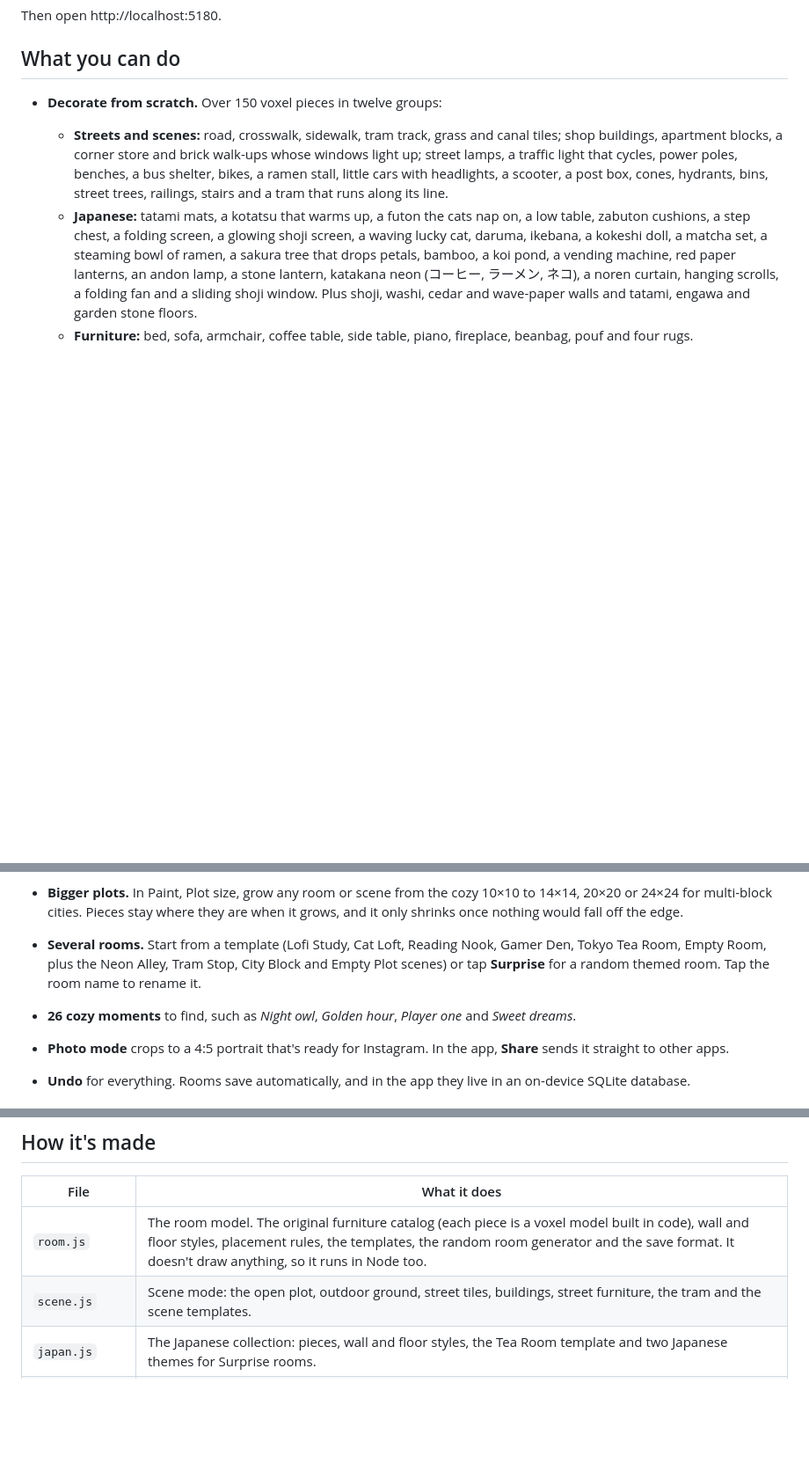
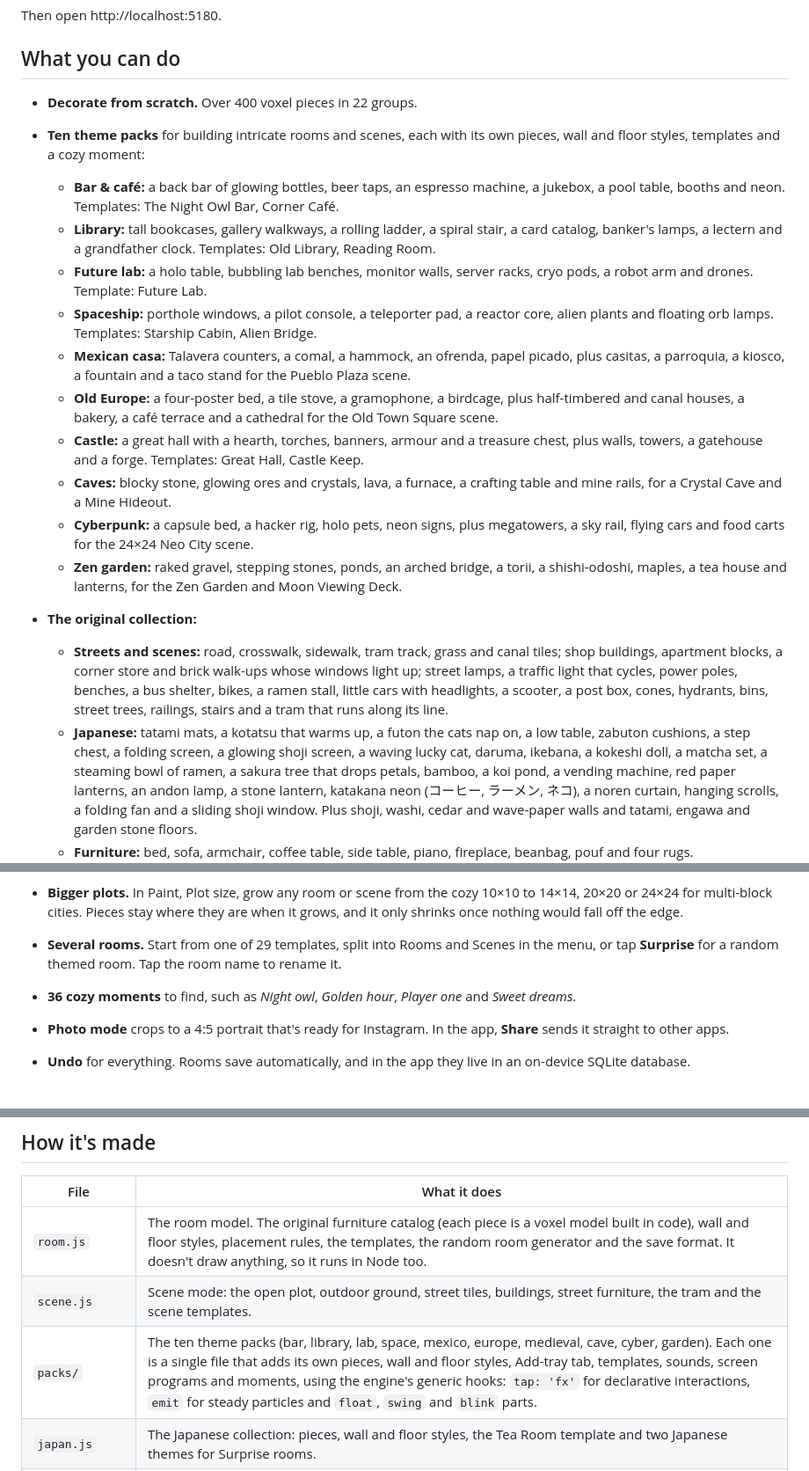
Before and after one commit to dalecri/Voxel-lofi-room, a Markdown page: README.md, 3 parts joined by grey strips. Shown at 88% size. Rendered like a GitHub page; blank space fills up the shorter version.

Commit message:
README: the ten theme packs
Co-Authored-By: Claude Opus 5.5 <noreply@anthropic.com>
Claude-Session: https://claude.ai/code/session_01CgnkXQCXDqGr9aCpbEtPPB

```diff
--- a/README.md
+++ b/README.md
@@ -26,7 +26,19 @@ Then open http://localhost:5180.
 
 ## What you can do
 
-- **Decorate from scratch.** Over 150 voxel pieces in twelve groups:
+- **Decorate from scratch.** Over 400 voxel pieces in 22 groups.
+- **Ten theme packs** for building intricate rooms and scenes, each with its own pieces, wall and floor styles, templates and a cozy moment:
+  - **Bar & café:** a back bar of glowing bottles, beer taps, an espresso machine, a jukebox, a pool table, booths and neon. Templates: The Night Owl Bar, Corner Café.
+  - **Library:** tall bookcases, gallery walkways, a rolling ladder, a spiral stair, a card catalog, banker's lamps, a lectern and a grandfather clock. Templates: Old Library, Reading Room.
+  - **Future lab:** a holo table, bubbling lab benches, monitor walls, server racks, cryo pods, a robot arm and drones. Template: Future Lab.
+  - **Spaceship:** porthole windows, a pilot console, a teleporter pad, a reactor core, alien plants and floating orb lamps. Templates: Starship Cabin, Alien Bridge.
+  - **Mexican casa:** Talavera counters, a comal, a hammock, an ofrenda, papel picado, plus casitas, a parroquia, a kiosco, a fountain and a taco stand for the Pueblo Plaza scene.
+  - **Old Europe:** a four-poster bed, a tile stove, a gramophone, a birdcage, plus half-timbered and canal houses, a bakery, a café terrace and a cathedral for the Old Town Square scene.
+  - **Castle:** a great hall with a hearth, torches, banners, armour and a treasure chest, plus walls, towers, a gatehouse and a forge. Templates: Great Hall, Castle Keep.
+  - **Caves:** blocky stone, glowing ores and crystals, lava, a furnace, a crafting table and mine rails, for a Crystal Cave and a Mine Hideout.
+  - **Cyberpunk:** a capsule bed, a hacker rig, holo pets, neon signs, plus megatowers, a sky rail, flying cars and food carts for the 24×24 Neo City scene.
+  - **Zen garden:** raked gravel, stepping stones, ponds, an arched bridge, a torii, a shishi-odoshi, maples, a tea house and lanterns, for the Zen Garden and Moon Viewing Deck.
+- **The original collection:**
   - **Streets and scenes:** road, crosswalk, sidewalk, tram track, grass and canal tiles; shop buildings, apartment blocks, a corner store and brick walk-ups whose windows light up; street lamps, a traffic light that cycles, power poles, benches, a bus shelter, bikes, a ramen stall, little cars with headlights, a scooter, a post box, cones, hydrants, bins, street trees, railings, stairs and a tram that runs along its line.
   - **Japanese:** tatami mats, a kotatsu that warms up, a futon the cats nap on, a low table, zabuton cushions, a step chest, a folding screen, a glowing shoji screen, a waving lucky cat, daruma, ikebana, a kokeshi doll, a matcha set, a steaming bowl of ramen, a sakura tree that drops petals, bamboo, a koi pond, a vending machine, red paper lanterns, an andon lamp, a stone lantern, katakana neon (コーヒー, ラーメン, ネコ), a noren curtain, hanging scrolls, a folding fan and a sliding shoji window. Plus shoji, washi, cedar and wave-paper walls and tatami, engawa and garden stone floors.
   - **Furniture:** bed, sofa, armchair, coffee table, side table, piano, fireplace, beanbag, pouf and four rugs.
@@ -67,8 +79,8 @@ Then open http://localhost:5180.
 - **Turn the room.** Walls facing you are cut away automatically, the same way the Sims does it, so you can decorate all four walls.
 - **Scene mode.** Pick the **Open plot** wall style (in Paint, Walls) to remove all four walls and build an open diorama instead, like a city corner or a tram stop. Start one from the Neon Alley, Tram Stop or Empty Plot templates, or from **City Block**, a 20×20 crossroads with four corners of shops, a tram line, a canal and a park.
 - **Bigger plots.** In Paint, Plot size, grow any room or scene from the cozy 10×10 to 14×14, 20×20 or 24×24 for multi-block cities. Pieces stay where they are when it grows, and it only shrinks once nothing would fall off the edge.
-- **Several rooms.** Start from a template (Lofi Study, Cat Loft, Reading Nook, Gamer Den, Tokyo Tea Room, Empty Room, plus the Neon Alley, Tram Stop, City Block and Empty Plot scenes) or tap **Surprise** for a random themed room. Tap the room name to rename it.
-- **26 cozy moments** to find, such as *Night owl*, *Golden hour*, *Player one* and *Sweet dreams*.
+- **Several rooms.** Start from one of 29 templates, split into Rooms and Scenes in the menu, or tap **Surprise** for a random themed room. Tap the room name to rename it.
+- **36 cozy moments** to find, such as *Night owl*, *Golden hour*, *Player one* and *Sweet dreams*.
 - **Photo mode** crops to a 4:5 portrait that's ready for Instagram. In the app, **Share** sends it straight to other apps.
 - **Undo** for everything. Rooms save automatically, and in the app they live in an on-device SQLite database.
 
@@ -108,6 +120,7 @@ npm run apk        # → dist/lofi-rooms.apk
 |---|---|
 | `room.js` | The room model. The original furniture catalog (each piece is a voxel model built in code), wall and floor styles, placement rules, the templates, the random room generator and the save format. It doesn't draw anything, so it runs in Node too. |
 | `scene.js` | Scene mode: the open plot, outdoor ground, street tiles, buildings, street furniture, the tram and the scene templates. |
+| `packs/` | The ten theme packs (bar, library, lab, space, mexico, europe, medieval, cave, cyber, garden). Each one is a single file that adds its own pieces, wall and floor styles, Add-tray tab, templates, sounds, screen programs and moments, using the engine's generic hooks: `tap: 'fx'` for declarative interactions, `emit` for steady particles and `float`, `swing` and `blink` parts. |
 | `japan.js` | The Japanese collection: pieces, wall and floor styles, the Tea Room template and two Japanese themes for Surprise rooms. |
 | `furniture.js` | The expanded catalog: modular desks and storage, tech and games, the kitchen, modern lights, fish tanks, windows, movie posters and the robot vacuum. |
 | `screens.js` | The pixel-art programs that play on screens. |
```
